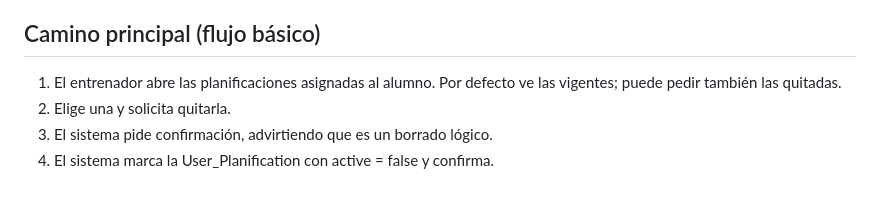
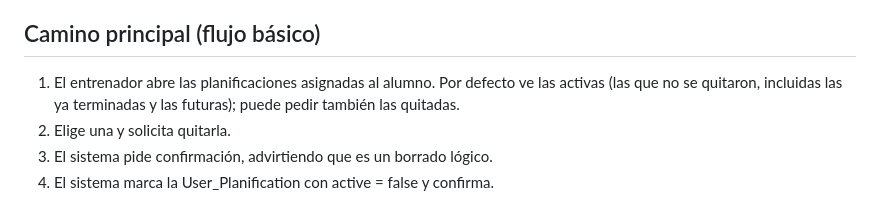
Before and after one commit to FranCarames/PowerApp-Docs, a Markdown page: Use Cases/entrenador/CU-E-14-eliminar-planificacion-a-alumno.md, the part around the change. Rendered like a GitHub page.

Commit message:
CU-E-14: el paso 1 lista las asignaciones activas, no las vigentes

```diff
--- a/Use Cases/entrenador/CU-E-14-eliminar-planificacion-a-alumno.md
+++ b/Use Cases/entrenador/CU-E-14-eliminar-planificacion-a-alumno.md
@@ -41,7 +41,7 @@ Quita la planificación asignada a un alumno dando de baja lógica su User_Plani
 
 ## Camino principal (flujo básico)
 
-1. El entrenador abre las planificaciones asignadas al alumno. Por defecto ve las vigentes; puede pedir también las quitadas.
+1. El entrenador abre las planificaciones asignadas al alumno. Por defecto ve las activas (las que no se quitaron, incluidas las ya terminadas y las futuras); puede pedir también las quitadas.
 2. Elige una y solicita quitarla.
 3. El sistema pide confirmación, advirtiendo que es un borrado lógico.
 4. El sistema marca la User_Planification con active = false y confirma.
```
